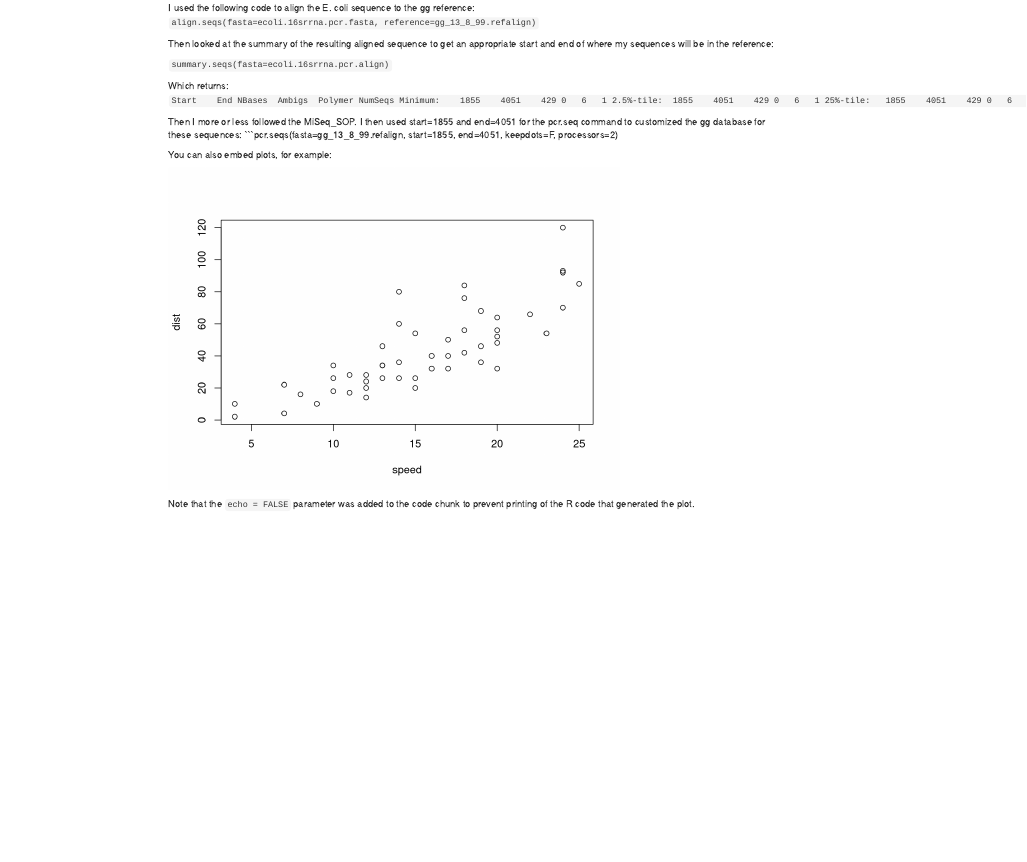
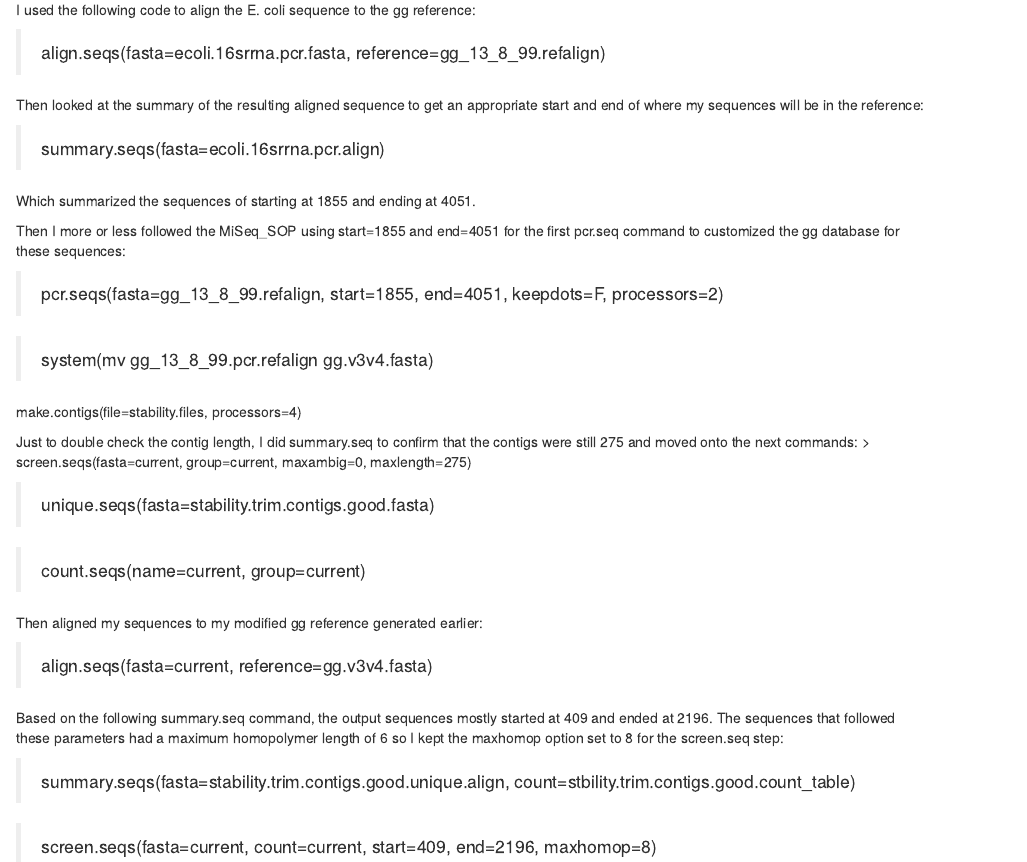
Before and after one commit to amyy27/reclassification_hw, an R Markdown document (gg_reclassification_hw.Rmd): the page in a window 1100 px wide, from 170 px down before the commit and from 250 px down after it, so that both start at the same text. Rendered offline with R 4.5, knitr and Pandoc, with nearby package versions.

Commit message:
no changes

````diff
--- a/gg_reclassification_hw.Rmd
+++ b/gg_reclassification_hw.Rmd
@@ -10,32 +10,36 @@ Reclassification of the sequences used in the MiSeq_SOP using the greengenes ref
 I followed and modified the commands found in the MiSeq_SOP (also found in the stability.batch file we downloaded for the class) to fit the greengenes reference. To find the start and end inputs for the region (V4) we wanted, I found [a post on the mothur forum](http://www.mothur.org/forum/viewtopic.php?t=2498#p10529) and aligned the [*E. coli* sequence](http://www.ncbi.nlm.nih.gov/nuccore/174375?report=fasta) they used to the greengenes reference using the same primer set they used since the primers enclosed the V3 and V4 regions.
 
 I used the following code to align the E. coli sequence to the gg reference:
-```align.seqs(fasta=ecoli.16srrna.pcr.fasta, reference=gg_13_8_99.refalign)```
+
+> align.seqs(fasta=ecoli.16srrna.pcr.fasta, reference=gg_13_8_99.refalign)
 
 Then looked at the summary of the resulting aligned sequence to get an appropriate start and end of where my sequences will be in the reference:
 
-```summary.seqs(fasta=ecoli.16srrna.pcr.align)```
+> summary.seqs(fasta=ecoli.16srrna.pcr.align)
 
-Which returns:
-```Start	End	NBases	Ambigs	Polymer	NumSeqs
-Minimum:	1855	4051	429	0	6	1
-2.5%-tile:	1855	4051	429	0	6	1
-25%-tile:	1855	4051	429	0	6	1
-Median: 	1855	4051	429	0	6	1
-75%-tile:	1855	4051	429	0	6	1
-97.5%-tile:	1855	4051	429	0	6	1
-Maximum:	1855	4051	429	0	6	1
-Mean:	1855	4051	429	0	6
-# of Seqs:	1```
+Which summarized the sequences of starting at 1855 and ending at 4051.
 
-Then I more or less followed the MiSeq_SOP. I then used start=1855 and end=4051 for the pcr.seq command to customized the gg database for these sequences:
-```pcr.seqs(fasta=gg_13_8_99.refalign, start=1855, end=4051, keepdots=F, processors=2)
+Then I more or less followed the MiSeq_SOP using start=1855 and end=4051 for the first pcr.seq command to customized the gg database for these sequences:
 
+> pcr.seqs(fasta=gg_13_8_99.refalign, start=1855, end=4051, keepdots=F, processors=2)
 
-You can also embed plots, for example:
+> system(mv gg_13_8_99.pcr.refalign gg.v3v4.fasta)
 
-```{r, echo=FALSE}
-plot(cars)
-```
+make.contigs(file=stability.files, processors=4)
 
-Note that the `echo = FALSE` parameter was added to the code chunk to prevent printing of the R code that generated the plot.
+Just to double check the contig length, I did summary.seq to confirm that the contigs were still 275 and moved onto the next commands:
+> screen.seqs(fasta=current, group=current, maxambig=0, maxlength=275)
+
+> unique.seqs(fasta=stability.trim.contigs.good.fasta)
+
+> count.seqs(name=current, group=current)
+
+Then aligned my sequences to my modified gg reference generated earlier:
+
+> align.seqs(fasta=current, reference=gg.v3v4.fasta)
+
+Based on the following summary.seq command, the output sequences mostly started at 409 and ended at 2196. The sequences that followed these parameters had a maximum homopolymer length of 6 so I kept the maxhomop option set to 8 for the screen.seq step:
+
+> summary.seqs(fasta=stability.trim.contigs.good.unique.align, count=stbility.trim.contigs.good.count_table)
+
+> screen.seqs(fasta=current, count=current, start=409, end=2196, maxhomop=8)
````
